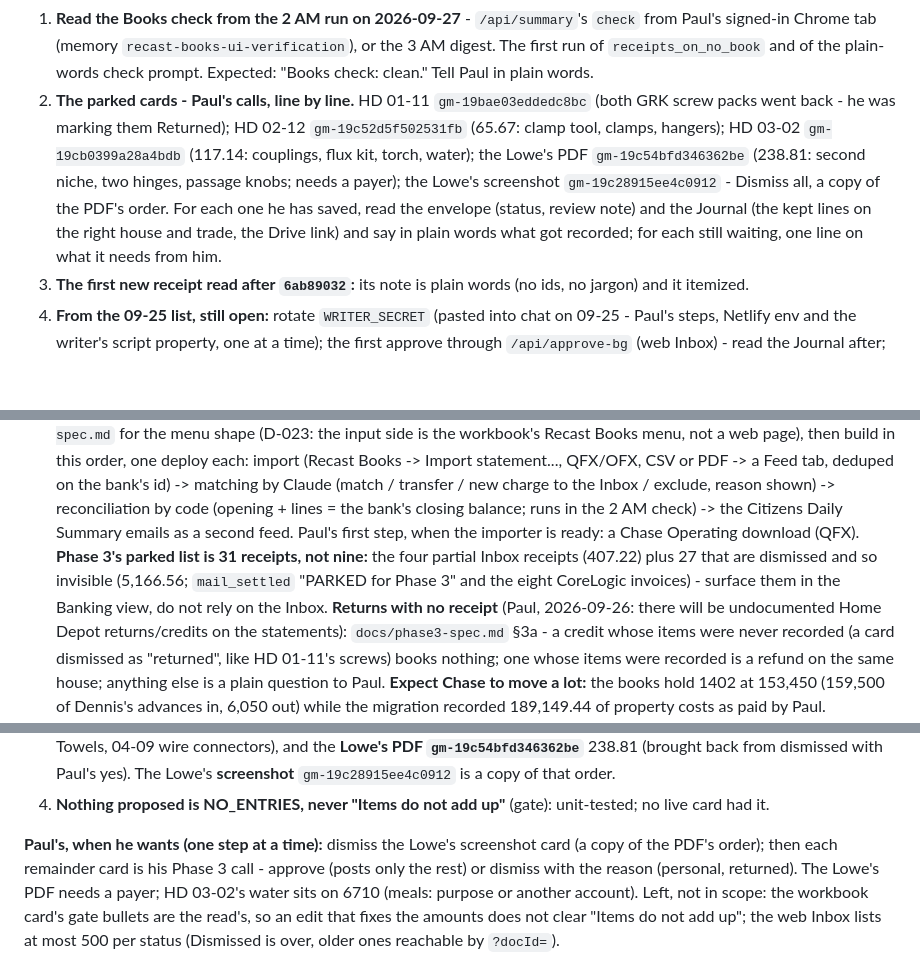
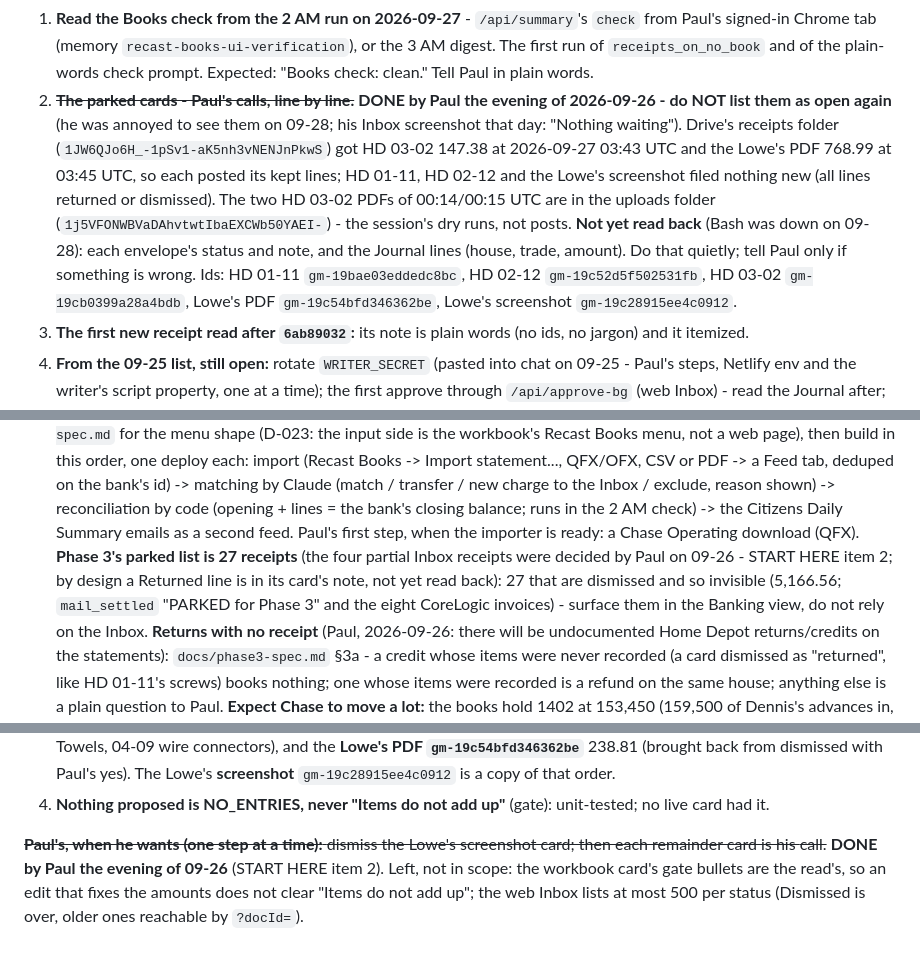
Before and after one commit to Recast-Properties/recast-books, a Markdown page: HANDOFF-2026-09-26.md, 3 parts joined by grey strips. GitHub-like rendering; blank space fills up the shorter version.

Commit message:
Handoff: the five parked Inbox cards are done - Paul decided them 09-26 evening
Paul's Inbox showed "Nothing waiting" on 09-28. Drive's receipts folder got HD 03-02
and the Lowe's PDF on 09-27 03:43/03:45 UTC (kept lines posted); HD 01-11, HD 02-12 and
the Lowe's screenshot filed nothing new. Envelopes and Journal lines not yet read back.

Co-Authored-By: Claude Opus 5.5 <noreply@anthropic.com>

```diff
--- a/HANDOFF-2026-09-26.md
+++ b/HANDOFF-2026-09-26.md
@@ -29,13 +29,15 @@ why"), which is what a store credit on a bank statement will be matched to (`doc
 1. **Read the Books check from the 2 AM run on 2026-09-27** - `/api/summary`'s `check` from Paul's signed-in Chrome tab
    (memory `recast-books-ui-verification`), or the 3 AM digest. The first run of `receipts_on_no_book` and of the
    plain-words check prompt. Expected: "Books check: clean." Tell Paul in plain words.
-2. **The parked cards - Paul's calls, line by line.** HD 01-11 `gm-19bae03eddedc8bc` (both GRK screw packs went back -
-   he was marking them Returned); HD 02-12 `gm-19c52d5f502531fb` (65.67: clamp tool, clamps, hangers); HD 03-02
-   `gm-19cb0399a28a4bdb` (117.14: couplings, flux kit, torch, water); the Lowe's PDF `gm-19c54bfd346362be` (238.81:
-   second niche, two hinges, passage knobs; needs a payer); the Lowe's screenshot `gm-19c28915ee4c0912` - Dismiss all,
-   a copy of the PDF's order. For each one he has saved, read the envelope (status, review note) and the Journal (the
-   kept lines on the right house and trade, the Drive link) and say in plain words what got recorded; for each still
-   waiting, one line on what it needs from him.
+2. ~~**The parked cards - Paul's calls, line by line.**~~ **DONE by Paul the evening of 2026-09-26 - do NOT list them
+   as open again** (he was annoyed to see them on 09-28; his Inbox screenshot that day: "Nothing waiting"). Drive's
+   receipts folder (`1JW6QJo6H_-1pSv1-aK5nh3vNENJnPkwS`) got HD 03-02 147.38 at 2026-09-27 03:43 UTC and the Lowe's PDF
+   768.99 at 03:45 UTC, so each posted its kept lines; HD 01-11, HD 02-12 and the Lowe's screenshot filed nothing new
+   (all lines returned or dismissed). The two HD 03-02 PDFs of 00:14/00:15 UTC are in the uploads folder
+   (`1j5VFONWBVaDAhvtwtIbaEXCWb50YAEI-`) - the session's dry runs, not posts. **Not yet read back** (Bash was down on
+   09-28): each envelope's status and note, and the Journal lines (house, trade, amount). Do that quietly; tell Paul
+   only if something is wrong. Ids: HD 01-11 `gm-19bae03eddedc8bc`, HD 02-12 `gm-19c52d5f502531fb`, HD 03-02
+   `gm-19cb0399a28a4bdb`, Lowe's PDF `gm-19c54bfd346362be`, Lowe's screenshot `gm-19c28915ee4c0912`.
 3. **The first new receipt read after `6ab89032`:** its note is plain words (no ids, no jargon) and it itemized.
 4. **From the 09-25 list, still open:** rotate `WRITER_SECRET` (pasted into chat on 09-25 - Paul's steps, Netlify env and
    the writer's script property, one at a time); the first approve through `/api/approve-bg` (web Inbox) - read the
@@ -96,8 +98,8 @@ Towels and an 04-09 wire connectors row - other purchases, left as they are).
    PDF -> a Feed tab, deduped on the bank's id) -> matching by Claude (match / transfer / new charge to the Inbox /
    exclude, reason shown) -> reconciliation by code (opening + lines = the bank's closing balance; runs in the 2 AM
    check) -> the Citizens Daily Summary emails as a second feed. Paul's first step, when the importer is ready: a
-   Chase Operating download (QFX). **Phase 3's parked list is 31 receipts, not nine:** the four partial Inbox receipts
-   (407.22) plus 27 that are dismissed and so invisible (5,166.56; `mail_settled` "PARKED for Phase 3" and the eight
+   Chase Operating download (QFX). **Phase 3's parked list is 27 receipts** (the four partial Inbox receipts were
+   decided by Paul on 09-26 - START HERE item 2; by design a Returned line is in its card's note, not yet read back): 27 that are dismissed and so invisible (5,166.56; `mail_settled` "PARKED for Phase 3" and the eight
    CoreLogic invoices) - surface them in the Banking view, do not rely on the Inbox. **Returns with no receipt** (Paul, 2026-09-26: there will be undocumented Home Depot returns/credits on the statements): `docs/phase3-spec.md` §3a - a credit whose items were never recorded (a card dismissed as "returned", like HD 01-11's screws) books nothing; one whose items were recorded is a refund on the same house; anything else is a plain question to Paul. **Expect Chase to move a lot:** the books hold 1402 at 153,450 (159,500 of
    Dennis's advances in, 6,050 out) while the migration recorded 189,149.44 of property costs as paid by Paul.
 3. Sparkling's Sale Price (parked above).
@@ -118,9 +120,8 @@ Towels and an 04-09 wire connectors row - other purchases, left as they are).
    back from dismissed with Paul's yes). The Lowe's **screenshot** `gm-19c28915ee4c0912` is a copy of that order.
 4. **Nothing proposed is NO_ENTRIES, never "Items do not add up"** (gate): unit-tested; no live card had it.
 
-**Paul's, when he wants (one step at a time):** dismiss the Lowe's screenshot card (a copy of the PDF's order); then
-each remainder card is his Phase 3 call - approve (posts only the rest) or dismiss with the reason (personal, returned).
-The Lowe's PDF needs a payer; HD 03-02's water sits on 6710 (meals: purpose or another account). Left, not in scope: the
+~~**Paul's, when he wants (one step at a time):** dismiss the Lowe's screenshot card; then each remainder card is his
+call.~~ **DONE by Paul the evening of 09-26** (START HERE item 2). Left, not in scope: the
 workbook card's gate bullets are the read's, so an edit that fixes the amounts does not clear "Items do not add up";
 the web Inbox lists at most 500 per status (Dismissed is over, older ones reachable by `?docId=`).
 
```
Also changed, not shown: CLAUDE.md (+1 -1 lines).
